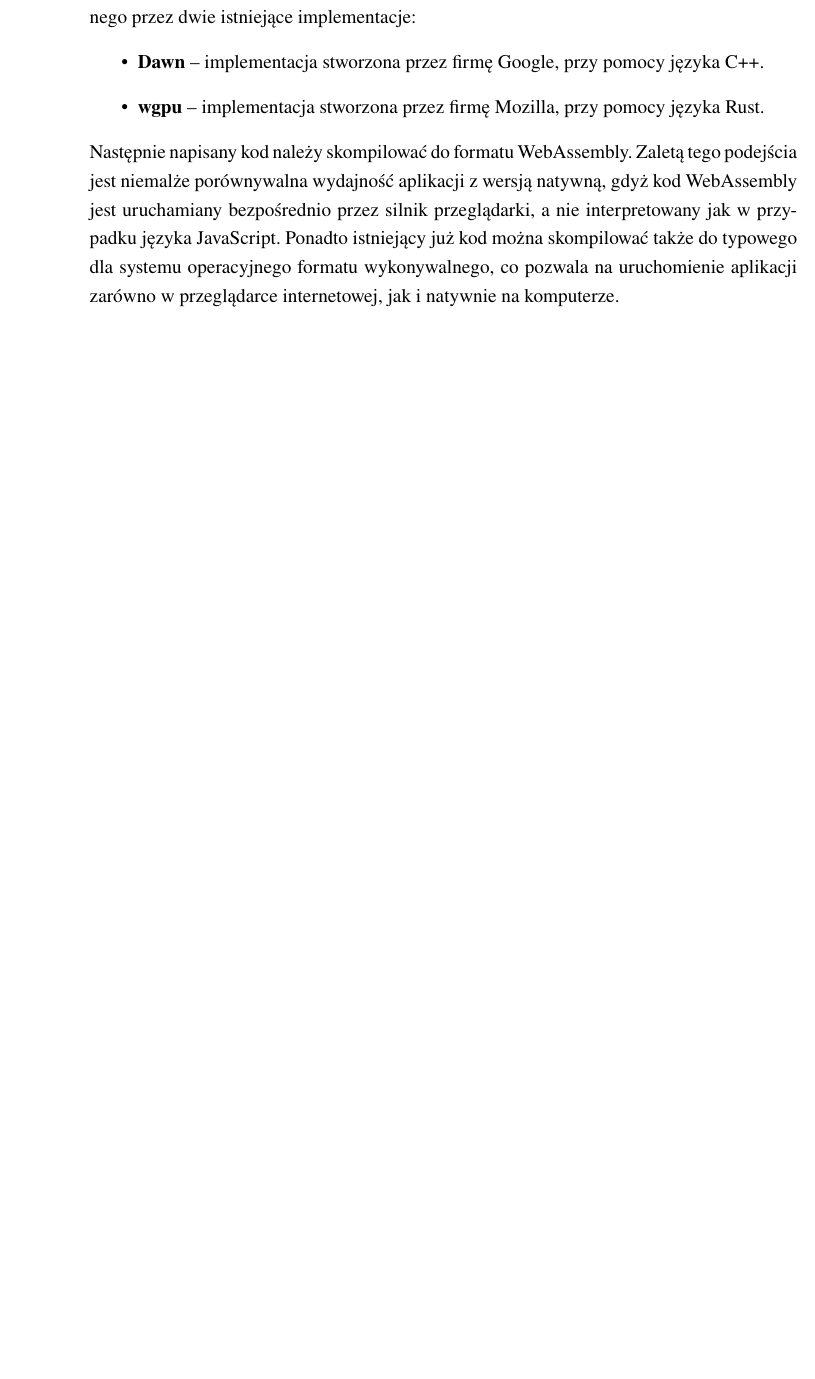
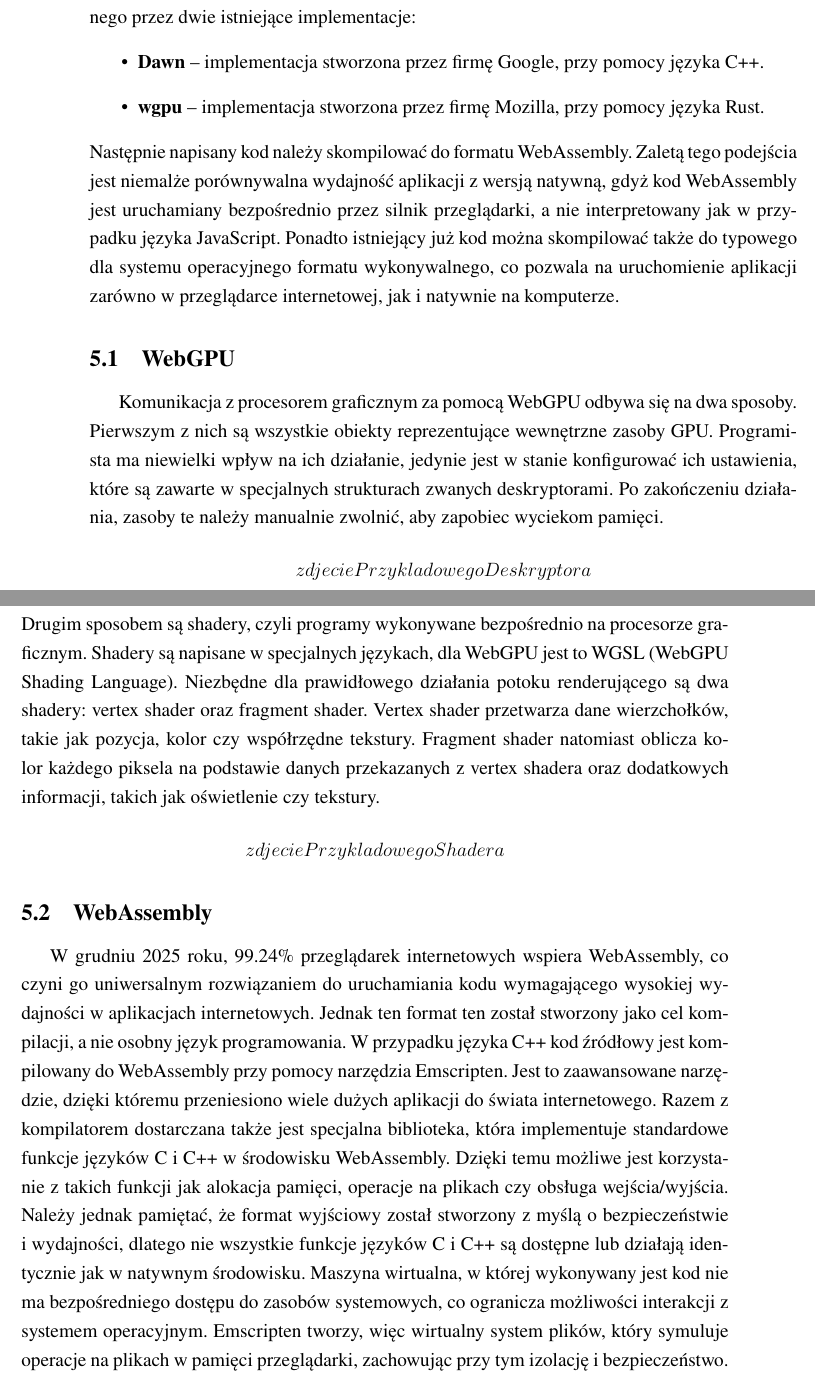
Before and after one commit to F1STjd/inz-latex, a LaTeX document (main.tex, which reads chapters/5renderowanie.tex): part of page 14 of 14 before the commit and two parts of pages 14 and 15 of 15 after it, the two joined at a grey line, cut so that both start at the same text, the shorter picture padded with empty space. Compiled offline with XeLaTeX; a missing font is replaced by an installed copy or a similar font.

Commit message:
Opis WebGPU, WebAssembly i emscripten

```diff
--- a/chapters/5renderowanie.tex
+++ b/chapters/5renderowanie.tex
@@ -10,3 +10,13 @@ Istnieją dwie możliwości korzystania z WebGPU w aplikacjach webowych. Pierwsz
     \item \textbf{wgpu} – implementacja stworzona przez firmę Mozilla, przy pomocy języka Rust.
 \end{itemize}
 Następnie napisany kod należy skompilować do formatu WebAssembly. Zaletą tego podejścia jest niemalże porównywalna wydajność aplikacji z wersją natywną, gdyż kod WebAssembly jest uruchamiany bezpośrednio przez silnik przeglądarki, a nie interpretowany jak w przypadku języka JavaScript. Ponadto istniejący już kod można skompilować także do typowego dla systemu operacyjnego formatu wykonywalnego, co pozwala na uruchomienie aplikacji zarówno w przeglądarce internetowej, jak i natywnie na komputerze.
+
+\subsection{WebGPU}
+Komunikacja z procesorem graficznym za pomocą WebGPU odbywa się na dwa sposoby. Pierwszym z nich są wszystkie obiekty reprezentujące wewnętrzne zasoby GPU. Programista ma niewielki wpływ na ich działanie, jedynie jest w stanie konfigurować ich ustawienia, które są zawarte w specjalnych strukturach zwanych deskryptorami. Po zakończeniu działania, zasoby te należy manualnie zwolnić, aby zapobiec wyciekom pamięci. \[zdjecie Przykladowego Deskryptora\]
+Drugim sposobem są shadery, czyli programy wykonywane bezpośrednio na procesorze graficznym. Shadery są napisane w specjalnych językach, dla WebGPU jest to WGSL (WebGPU Shading Language). Niezbędne dla prawidłowego działania potoku renderującego są dwa shadery: vertex shader oraz fragment shader. Vertex shader przetwarza dane wierzchołków, takie jak pozycja, kolor czy współrzędne tekstury. Fragment shader natomiast oblicza kolor każdego piksela na podstawie danych przekazanych z vertex shadera oraz dodatkowych informacji, takich jak oświetlenie czy tekstury.
+\[zdjecie Przykladowego Shadera\]
+
+\subsection{WebAssembly}
+%caniuse.com/wasm
+W grudniu 2025 roku, 99.24\% przeglądarek internetowych wspiera WebAssembly, co czyni go uniwersalnym rozwiązaniem do uruchamiania kodu wymagającego wysokiej wydajności w aplikacjach internetowych. Jednak ten format ten został stworzony jako cel kompilacji, a nie osobny język programowania. W przypadku języka C++ kod źródłowy jest kompilowany do WebAssembly przy pomocy narzędzia Emscripten. Jest to zaawansowane narzędzie, dzięki któremu przeniesiono wiele dużych aplikacji do świata internetowego%[https://github.com/emscripten-core/emscripten/wiki/Porting-Examples-and-Demos]
+. Razem z kompilatorem dostarczana także jest specjalna biblioteka, która implementuje standardowe funkcje języków C i C++ w środowisku WebAssembly. Dzięki temu możliwe jest korzystanie z takich funkcji jak alokacja pamięci, operacje na plikach czy obsługa wejścia/wyjścia. Należy jednak pamiętać, że format wyjściowy został stworzony z myślą o bezpieczeństwie i wydajności, dlatego nie wszystkie funkcje języków C i C++ są dostępne lub działają identycznie jak w natywnym środowisku. Maszyna wirtualna, w której wykonywany jest kod nie ma bezpośredniego dostępu do zasobów systemowych, co ogranicza możliwości interakcji z systemem operacyjnym. Emscripten tworzy, więc wirtualny system plików, który symuluje operacje na plikach w pamięci przeglądarki, zachowując przy tym izolację i bezpieczeństwo.
```
